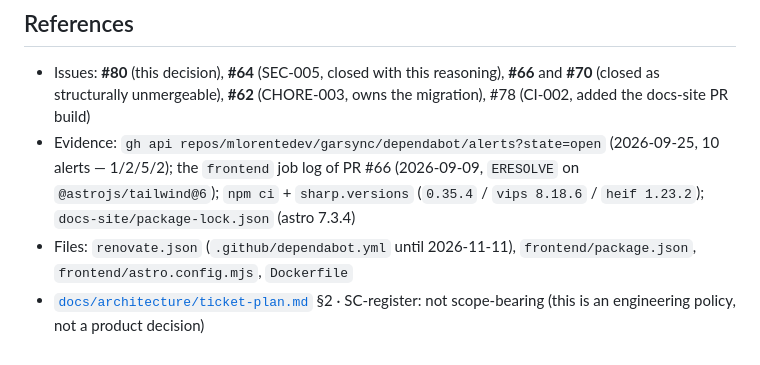
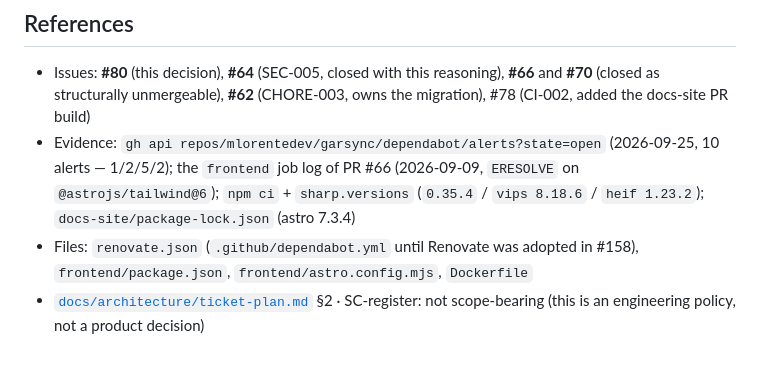
Before and after one commit to mlorentedev/garsync, a Markdown page: docs/adr/adr-014-dependency-alert-policy.md, the part around the change. GitHub-like rendering.

Commit message:
docs(adr): date ADR-014's Dependabot cutover by its pull request, not a day

```diff
--- a/docs/adr/adr-014-dependency-alert-policy.md
+++ b/docs/adr/adr-014-dependency-alert-policy.md
@@ -136,6 +136,6 @@ Why the bump cannot simply be taken, and why the ignore exists at all:
 - Evidence: `gh api repos/mlorentedev/garsync/dependabot/alerts?state=open` (2026-09-25, 10 alerts — 1/2/5/2);
   the `frontend` job log of PR #66 (2026-09-09, `ERESOLVE` on `@astrojs/tailwind@6`); `npm ci` + `sharp.versions`
   (`0.35.4` / `vips 8.18.6` / `heif 1.23.2`); `docs-site/package-lock.json` (astro 7.3.4)
-- Files: `renovate.json` (`.github/dependabot.yml` until 2026-11-11), `frontend/package.json`, `frontend/astro.config.mjs`, `Dockerfile`
+- Files: `renovate.json` (`.github/dependabot.yml` until Renovate was adopted in #158), `frontend/package.json`, `frontend/astro.config.mjs`, `Dockerfile`
 - [`docs/architecture/ticket-plan.md`](../architecture/ticket-plan.md) §2 · SC-register: not scope-bearing
   (this is an engineering policy, not a product decision)
```
